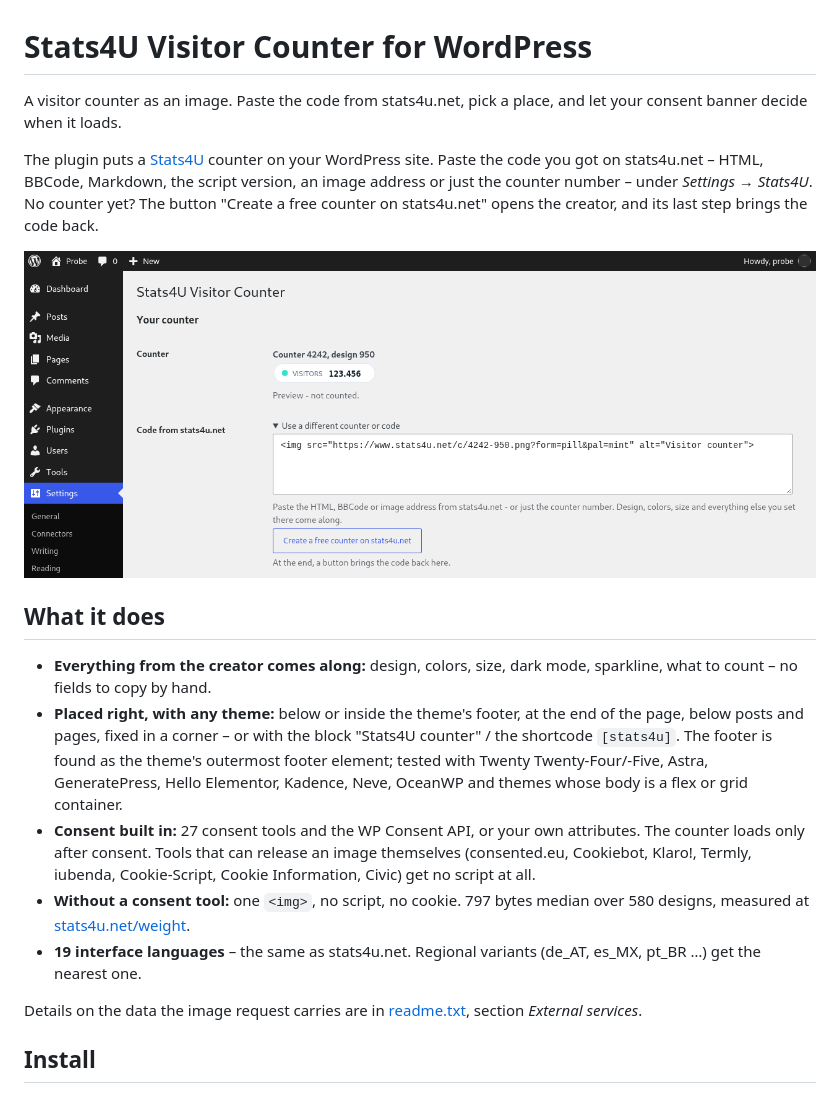
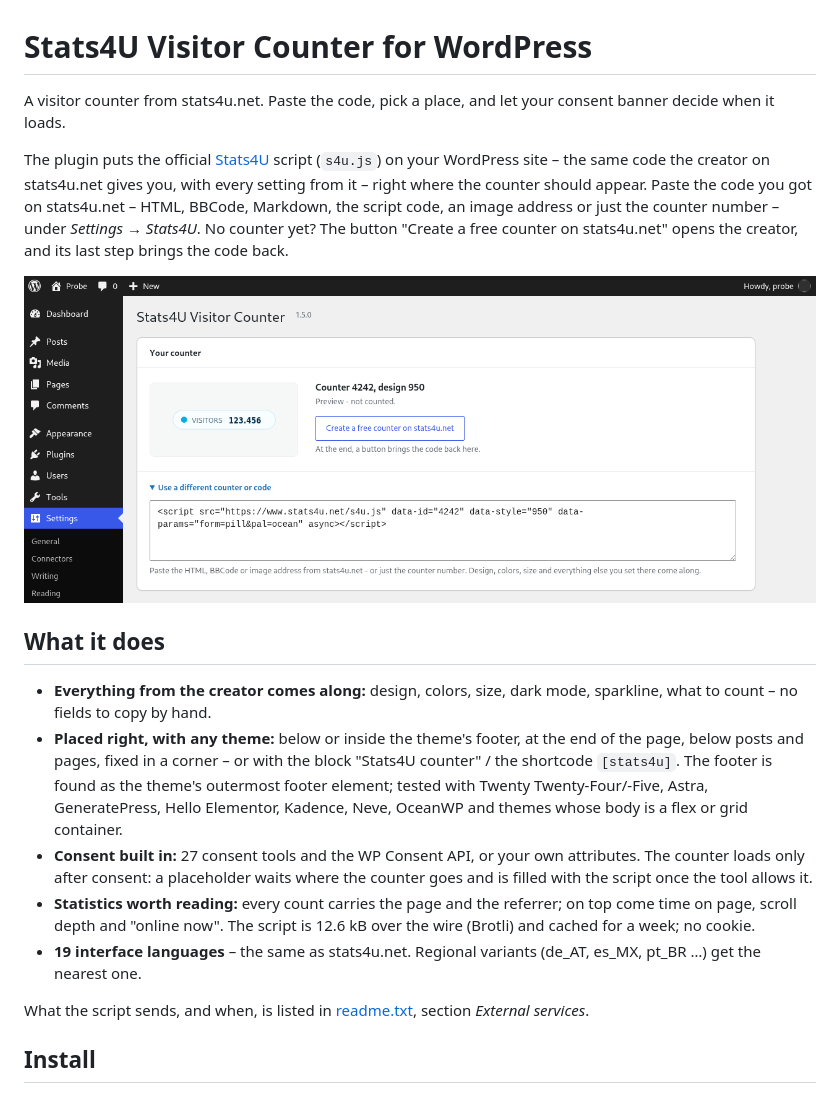
Before and after one commit to LW-IT-Solutions/Stats4U-Wordpress, a Markdown page: README.md, the part around the change. GitHub-like rendering; pictures changed too: .wordpress-org/screenshot-1.png.

```diff
--- a/README.md
+++ b/README.md
@@ -1,11 +1,13 @@
 # Stats4U Visitor Counter for WordPress
 
-A visitor counter as an image. Paste the code from stats4u.net, pick a place,
-and let your consent banner decide when it loads.
+A visitor counter from stats4u.net. Paste the code, pick a place, and let your
+consent banner decide when it loads.
 
-The plugin puts a [Stats4U](https://www.stats4u.net/) counter on your WordPress
-site. Paste the code you got on stats4u.net – HTML, BBCode, Markdown, the script
-version, an image address or just the counter number – under
+The plugin puts the official [Stats4U](https://www.stats4u.net/) script
+(`s4u.js`) on your WordPress site – the same code the creator on stats4u.net
+gives you, with every setting from it – right where the counter should appear.
+Paste the code you got on stats4u.net – HTML, BBCode, Markdown, the script
+code, an image address or just the counter number – under
 *Settings → Stats4U*. No counter yet? The button "Create a free counter on
 stats4u.net" opens the creator, and its last step brings the code back.
 
@@ -22,15 +24,15 @@ stats4u.net" opens the creator, and its last step brings the code back.
   Astra, GeneratePress, Hello Elementor, Kadence, Neve, OceanWP and themes
   whose body is a flex or grid container.
 * **Consent built in:** 27 consent tools and the WP Consent API, or your own
-  attributes. The counter loads only after consent. Tools that can release an
-  image themselves (consented.eu, Cookiebot, Klaro!, Termly, iubenda,
-  Cookie-Script, Cookie Information, Civic) get no script at all.
-* **Without a consent tool:** one `<img>`, no script, no cookie. 797 bytes
-  median over 580 designs, measured at [stats4u.net/weight](https://www.stats4u.net/weight).
+  attributes. The counter loads only after consent: a placeholder waits where
+  the counter goes and is filled with the script once the tool allows it.
+* **Statistics worth reading:** every count carries the page and the referrer;
+  on top come time on page, scroll depth and "online now". The script is
+  12.6 kB over the wire (Brotli) and cached for a week; no cookie.
 * **19 interface languages** – the same as stats4u.net. Regional variants
   (de_AT, es_MX, pt_BR …) get the nearest one.
 
-Details on the data the image request carries are in [readme.txt](readme.txt),
+What the script sends, and when, is listed in [readme.txt](readme.txt),
 section *External services*.
 
 ## Install
```
Also changed, not shown: .wordpress-org/screenshot-2.png, .wordpress-org/screenshot-3.png, 3 other files.
